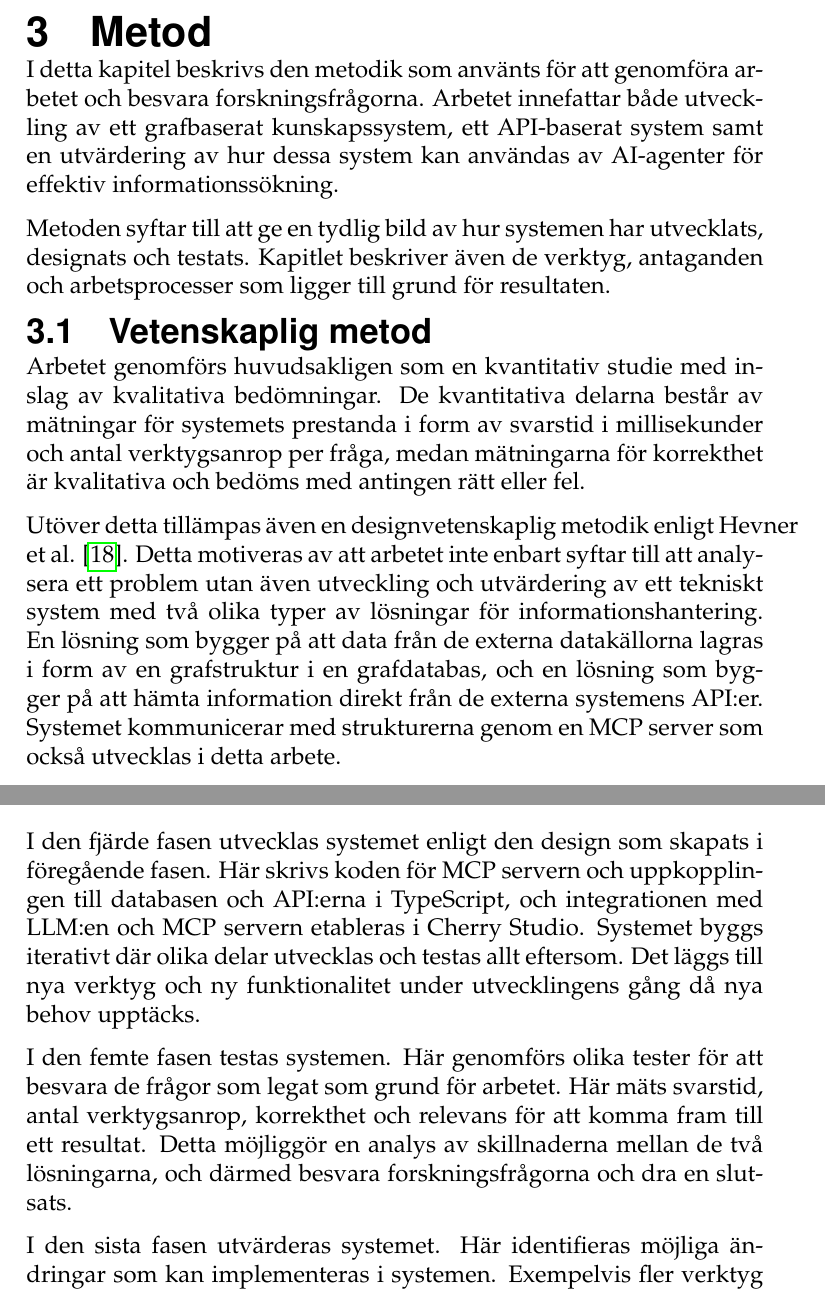
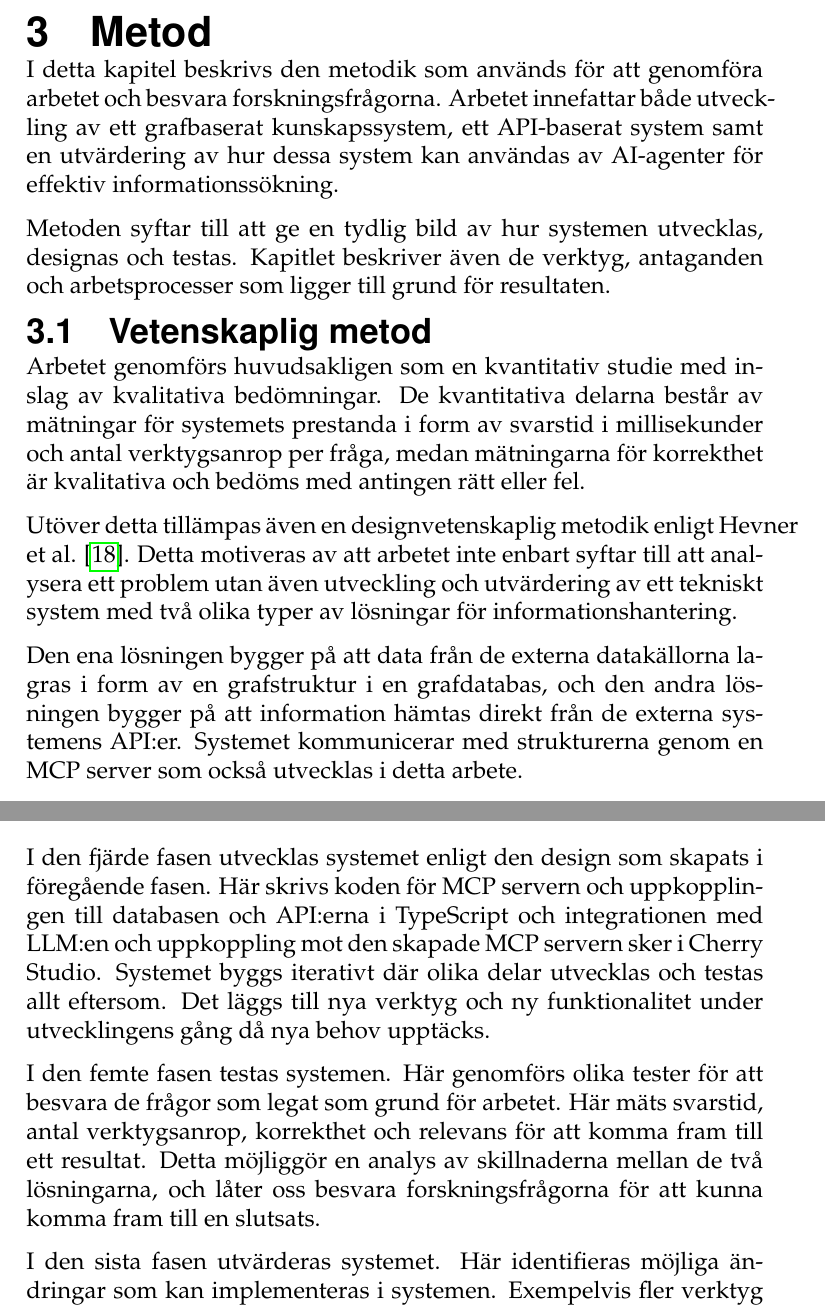
Before and after one commit to isak29/isak-bachelor-thesis, a LaTeX thesis (rapport/MiunThesisTemplate-master/thesis.tex, which reads rapport/MiunThesisTemplate-master/03-method.tex): two parts of pages 22 and 24 of 71, joined at a grey line, cut so that both start at the same text. Compiled offline with pdfLaTeX.

Commit message:
metod changes, ready for review

```diff
--- a/rapport/MiunThesisTemplate-master/03-method.tex
+++ b/rapport/MiunThesisTemplate-master/03-method.tex
@@ -1,17 +1,20 @@
 \section{\translate{Metod}}\label{sec:method}
-I detta kapitel beskrivs den metodik som använts för att genomföra arbetet och besvara forskningsfrågorna.
+I detta kapitel beskrivs den metodik som används för att genomföra arbetet och besvara forskningsfrågorna.
 Arbetet innefattar både utveckling av ett grafbaserat kunskapssystem, ett API-baserat system samt en utvärdering
  av hur dessa system kan användas av AI-agenter för effektiv informationssökning.
 
-Metoden syftar till att ge en tydlig bild av hur systemen har utvecklats, designats och testats.
+Metoden syftar till att ge en tydlig bild av hur systemen utvecklas, designas och testas.
  Kapitlet beskriver även de verktyg, antaganden och arbetsprocesser som ligger till grund för resultaten.
 
 \subsection{{Vetenskaplig metod}}\label{subsec:scientificmethod}
 Arbetet genomförs huvudsakligen som en kvantitativ studie med inslag av kvalitativa bedömningar.
  De kvantitativa delarna består av mätningar för systemets prestanda i form av svarstid i millisekunder och antal verktygsanrop per fråga, medan mätningarna för korrekthet är kvalitativa och bedöms med antingen rätt eller fel.
 
-Utöver detta tillämpas även en designvetenskaplig metodik enligt Hevner et al. \cite{hevner2004design}. Detta motiveras av att arbetet inte enbart syftar till att analysera ett problem utan även utveckling och utvärdering av ett tekniskt system med två olika typer av lösningar för informationshantering.
-En lösning som bygger på att data från de externa datakällorna lagras i form av en grafstruktur i en grafdatabas, och en lösning som bygger på att hämta information direkt från de externa systemens API:er.
+Utöver detta tillämpas även en designvetenskaplig metodik enligt Hevner et al. \cite{hevner2004design}.
+ Detta motiveras av att arbetet inte enbart syftar till att analysera ett problem utan även utveckling och
+  utvärdering av ett tekniskt system med två olika typer av lösningar för informationshantering.
+
+Den ena lösningen bygger på att data från de externa datakällorna lagras i form av en grafstruktur i en grafdatabas, och den andra lösningen bygger på att information hämtas direkt från de externa systemens API:er.
 Systemet kommunicerar med strukturerna genom en MCP server som också utvecklas i detta arbete.
 
 Först identifierades problemen som finns i dagens informationshantering.
@@ -49,13 +52,13 @@ Figur \ref{fig:methodology} visar en översikt över grafdatabasens design med d
 \end{figure}
 
 I den fjärde fasen utvecklas systemet enligt den design som skapats i föregående fasen.
-Här skrivs koden för MCP servern och uppkopplingen till databasen och API:erna i TypeScript, och integrationen med LLM:en och MCP servern etableras i Cherry Studio.
+Här skrivs koden för MCP servern och uppkopplingen till databasen och API:erna i TypeScript och integrationen med LLM:en och uppkoppling mot den skapade MCP servern sker i Cherry Studio.
 Systemet byggs iterativt där olika delar utvecklas och testas allt eftersom.
 Det läggs till nya verktyg och ny funktionalitet under utvecklingens gång då nya behov upptäcks.
 
 I den femte fasen testas systemen. Här genomförs olika tester för att besvara de frågor som legat som grund för arbetet.
 Här mäts svarstid, antal verktygsanrop, korrekthet och relevans för att komma fram till ett resultat.
-Detta möjliggör en analys av skillnaderna mellan de två lösningarna, och därmed besvara forskningsfrågorna och dra en slutsats.
+Detta möjliggör en analys av skillnaderna mellan de två lösningarna, och låter oss besvara forskningsfrågorna för att kunna komma fram till en slutsats.
 
 I den sista fasen utvärderas systemet. Här identifieras möjliga ändringar som kan implementeras i systemen. Exempelvis fler verktyg för att hämta mer specifik information, eller en mer avancerad design av grafdatabasen.
 Det diskuteras även om framtida forskning och vidare utveckling av systemen, såsom exempelvis automatisk uppdatering och skapande av grafdatabasen.
```
Also changed, not shown: rapport/MiunThesisTemplate-master/03-method.tex (20 more changed lines), 1 other file.
